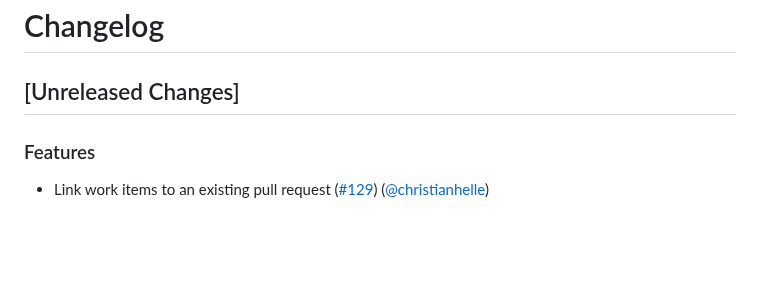
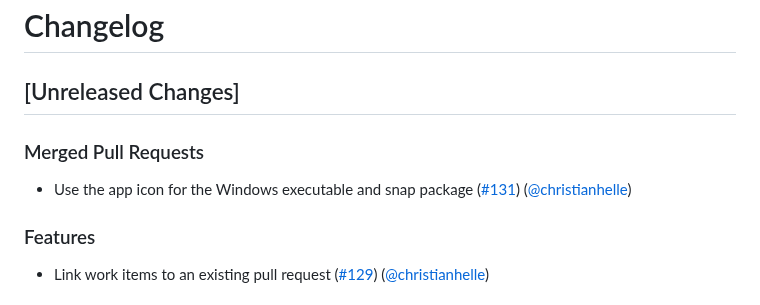
Before and after one commit to christianhelle/azdocli, a Markdown page: CHANGELOG.md, the part around the change. Rendered like a GitHub page; blank space fills up the shorter version.

Commit message:
Update changelog [skip ci]

```diff
--- a/CHANGELOG.md
+++ b/CHANGELOG.md
@@ -1,6 +1,9 @@
 # Changelog
 
 ## [Unreleased Changes]
+
+### Merged Pull Requests
+- Use the app icon for the Windows executable and snap package ([#131](https://github.com/christianhelle/azdocli/pull/131)) ([@christianhelle](https://github.com/christianhelle/))
 
 ### Features
 - Link work items to an existing pull request ([#129](https://github.com/christianhelle/azdocli/pull/129)) ([@christianhelle](https://github.com/christianhelle/))
```
